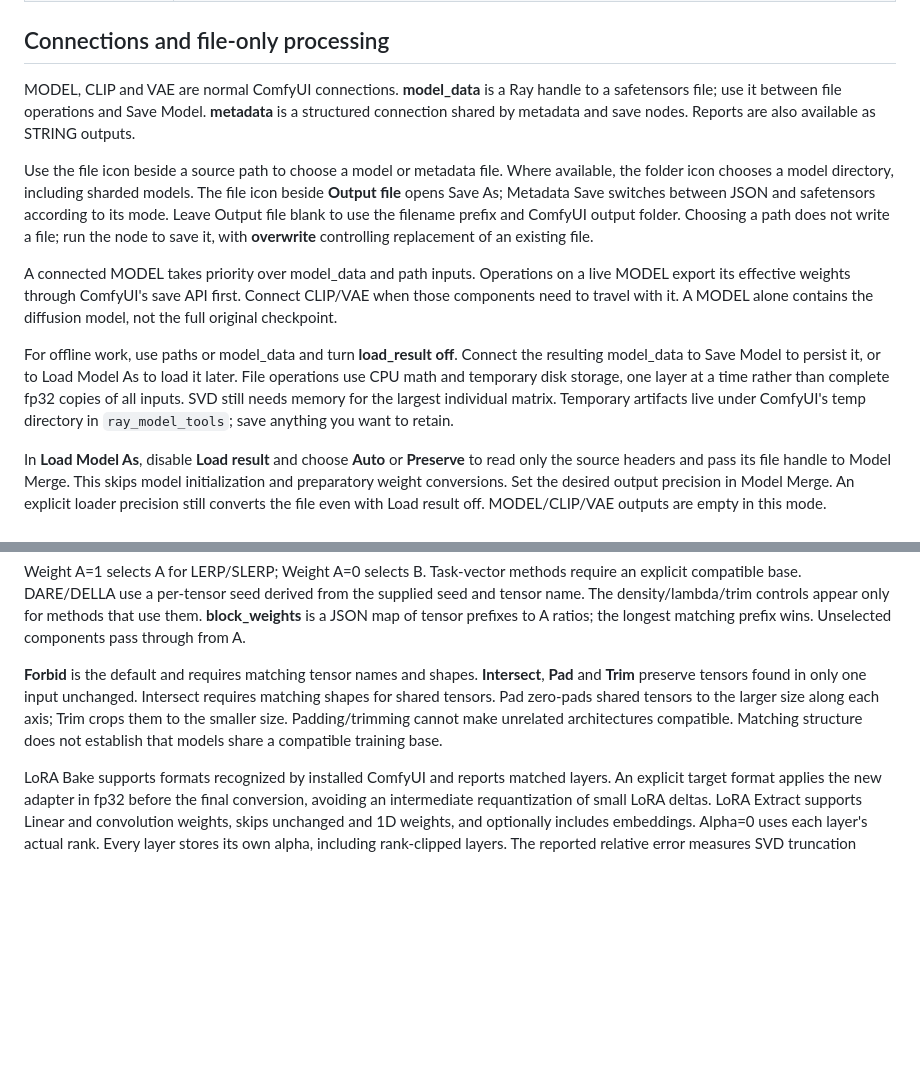
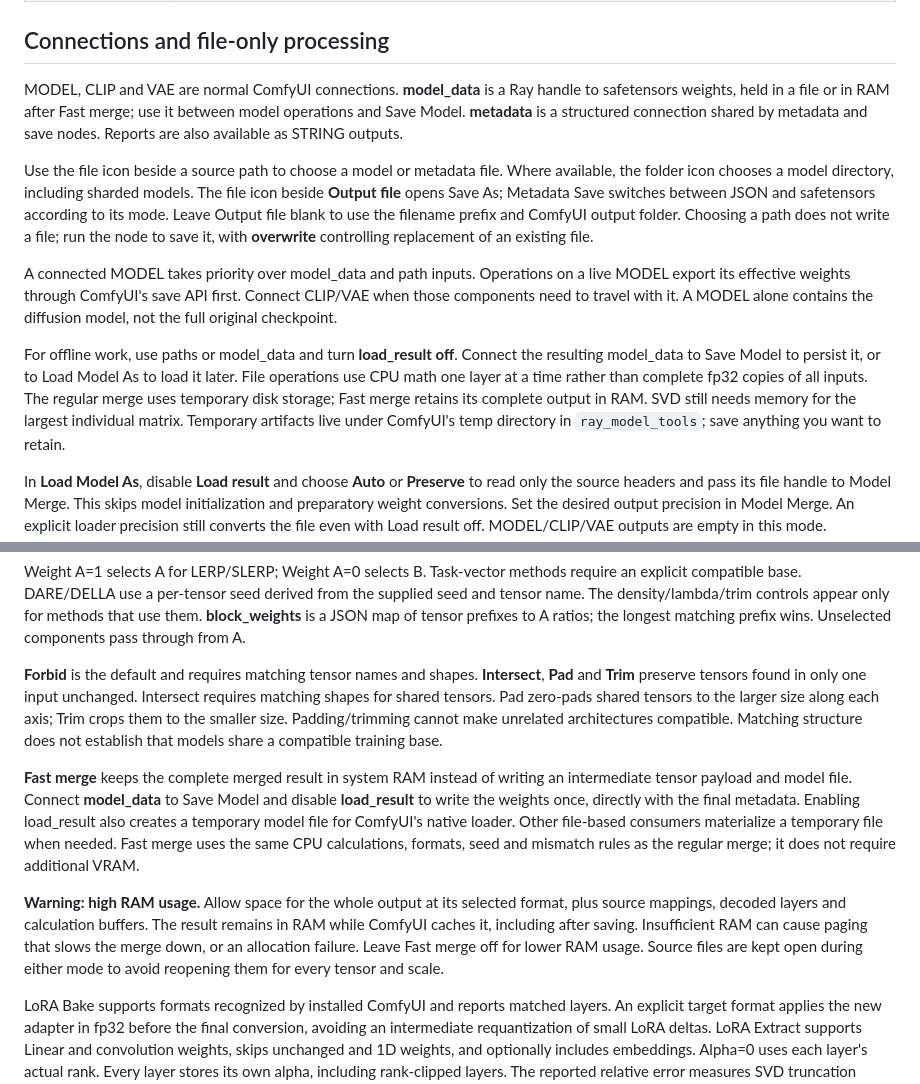
Before and after one commit to MutantSparrow/comfyUI-Ray-Orenchi, a Markdown page: MODEL_TOOLS.md, 2 parts joined by grey strips. GitHub-like rendering; blank space fills up the shorter version.

Commit message:
Add fast RAM-backed model merging

```diff
--- a/MODEL_TOOLS.md
+++ b/MODEL_TOOLS.md
@@ -20,7 +20,8 @@ ModelMergeTools app and its FastAPI server are not required.
 ## Connections and file-only processing
 
 MODEL, CLIP and VAE are normal ComfyUI connections. **model_data** is a Ray
-handle to a safetensors file; use it between file operations and Save Model.
+handle to safetensors weights, held in a file or in RAM after Fast merge; use it
+between model operations and Save Model.
 **metadata** is a structured connection shared by metadata and save nodes.
 Reports are also available as STRING outputs.
 
@@ -39,9 +40,10 @@ contains the diffusion model, not the full original checkpoint.
 
 For offline work, use paths or model_data and turn **load_result off**. Connect
 the resulting model_data to Save Model to persist it, or to Load Model As to
-load it later. File operations use CPU math and temporary disk storage, one
-layer at a time rather than complete fp32 copies of all inputs. SVD still needs
-memory for the largest individual matrix. Temporary artifacts live under
+load it later. File operations use CPU math one layer at a time rather than
+complete fp32 copies of all inputs. The regular merge uses temporary disk
+storage; Fast merge retains its complete output in RAM. SVD still needs memory
+for the largest individual matrix. Temporary artifacts live under
 ComfyUI's temp directory in `ray_model_tools`; save anything you want to retain.
 
 In **Load Model As**, disable **Load result** and choose **Auto** or **Preserve**
@@ -118,6 +120,21 @@ size.
 Padding/trimming cannot make unrelated architectures compatible. Matching
 structure does not establish that models share a compatible training base.
 
+**Fast merge** keeps the complete merged result in system RAM instead of writing
+an intermediate tensor payload and model file. Connect **model_data** to Save
+Model and disable **load_result** to write the weights once, directly with the
+final metadata. Enabling load_result also creates a temporary model file for
+ComfyUI's native loader. Other file-based consumers materialize a temporary file
+when needed. Fast merge uses the same CPU calculations, formats, seed and
+mismatch rules as the regular merge; it does not require additional VRAM.
+
+**Warning: high RAM usage.** Allow space for the whole output at its selected
+format, plus source mappings, decoded layers and calculation buffers. The result
+remains in RAM while ComfyUI caches it, including after saving. Insufficient RAM
+can cause paging that slows the merge down, or an allocation failure. Leave Fast
+merge off for lower RAM usage. Source files are kept open during either mode to
+avoid reopening them for every tensor and scale.
+
 LoRA Bake supports formats recognized by installed ComfyUI and reports matched
 layers. An explicit target format applies the new adapter in fp32 before the
 final conversion, avoiding an intermediate requantization of small LoRA deltas.
```
Also changed, not shown: NODES.md (+1 -1 lines), screenshots/RayModelMerge.png, 4 other files.
